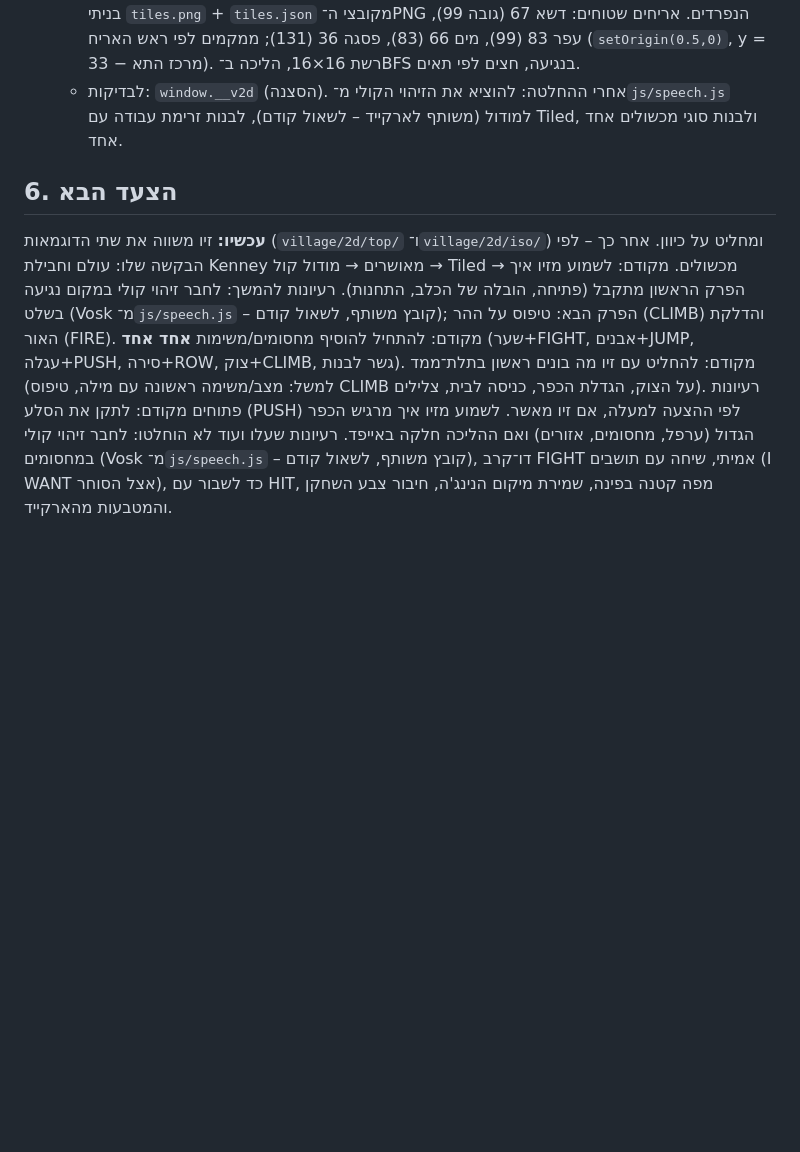
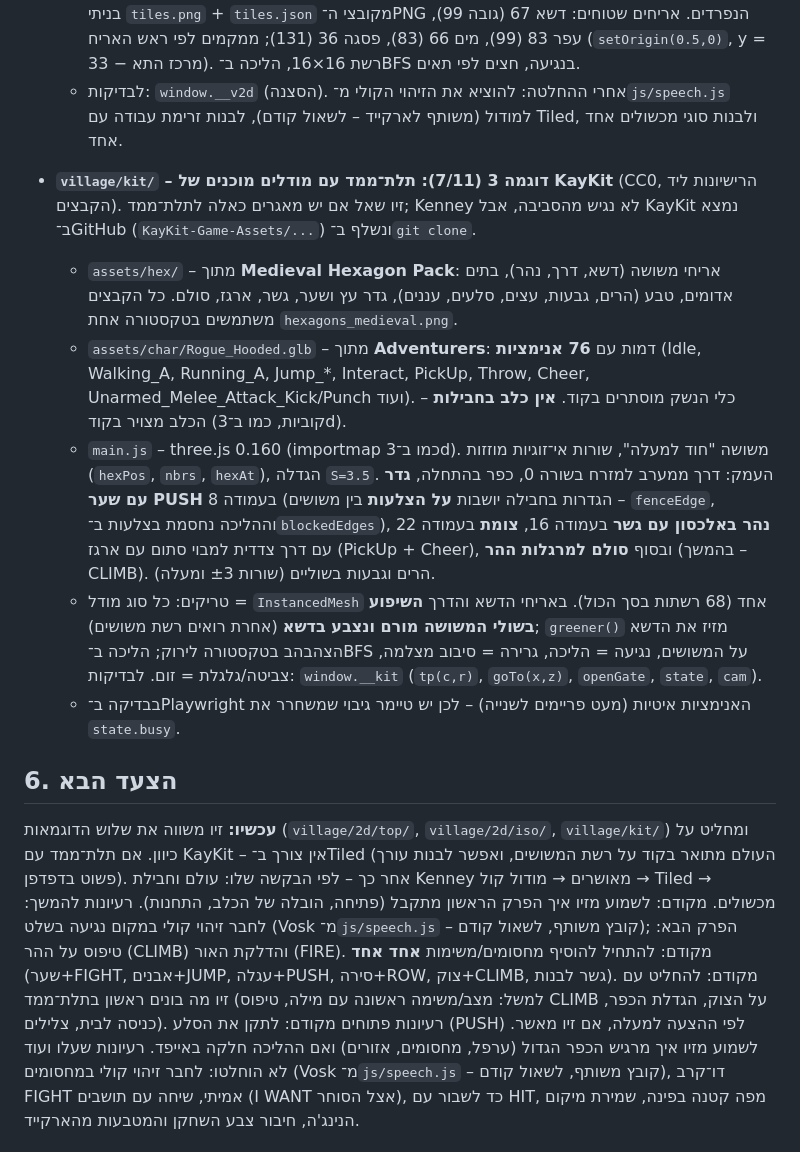
Before and after one commit to mazivco-design/ninja-voice-game, a Markdown page: village/HANDOFF.md, the part around the change. GitHub-like rendering; blank space fills up the shorter version.

Commit message:
Village HANDOFF: 3D sample with KayKit models (village/kit)
Co-Authored-By: Claude Opus 5.5 <noreply@anthropic.com>
Claude-Session: https://claude.ai/code/session_01X12N2ZrfEpdjYcsv2Pify6

```diff
--- a/village/HANDOFF.md
+++ b/village/HANDOFF.md
@@ -127,9 +127,16 @@
   - `iso/` – איזומטרי עם **Kenney Isometric Landscape** (CC0, `assets/iso-landscape/`): **רק קרקע** (דשא, מים, עפר, חול, מדרונות, כבישים) – בלי עצים, בתים או דמויות; העצים והשער מצוירים בקוד. **גיליון ה־XML בחבילה לא תואם לתמונה, וגם התצוגה המקדימה ממוספרת לא נכון** – בניתי `tiles.png` + `tiles.json` מקובצי ה־PNG הנפרדים. אריחים שטוחים: דשא 67 (גובה 99), עפר 83 (99), מים 66 (83), פסגה 36 (131); ממקמים לפי ראש האריח (`setOrigin(0.5,0)`, y = מרכז התא − 33). רשת 16×16, הליכה ב־BFS בנגיעה, חצים לפי תאים.
   - לבדיקות: `window.__v2d` (הסצנה). אחרי ההחלטה: להוציא את הזיהוי הקולי מ־`js/speech.js` למודול (משותף לארקייד – לשאול קודם), לבנות זרימת עבודה עם Tiled, ולבנות סוגי מכשולים אחד אחד.
 
+- **`village/kit/` – דוגמה 3 (7/11): תלת־ממד עם מודלים מוכנים של KayKit** (CC0, הרישיונות ליד הקבצים). זיו שאל אם יש מאגרים כאלה לתלת־ממד; Kenney לא נגיש מהסביבה, אבל KayKit נמצא ב־GitHub (`KayKit-Game-Assets/...`) ונשלף ב־`git clone`.
+  - `assets/hex/` – מתוך **Medieval Hexagon Pack**: אריחי משושה (דשא, דרך, נהר), בתים אדומים, טבע (הרים, גבעות, עצים, סלעים, עננים), גדר עץ ושער, גשר, ארגז, סולם. כל הקבצים משתמשים בטקסטורה אחת `hexagons_medieval.png`.
+  - `assets/char/Rogue_Hooded.glb` – מתוך **Adventurers**: דמות עם **76 אנימציות** (Idle, Walking_A, Running_A, Jump_*, Interact, PickUp, Throw, Cheer, Unarmed_Melee_Attack_Kick/Punch ועוד). כלי הנשק מוסתרים בקוד. **אין כלב בחבילות** – הכלב מצויר בקוד (קוביות, כמו ב־3d).
+  - `main.js` – three.js 0.160 (importmap כמו ב־3d). משושה "חוד למעלה", שורות אי־זוגיות מוזזות (`hexPos`, `nbrs`, `hexAt`), הגדלה `S=3.5`. העמק: דרך ממערב למזרח בשורה 0, כפר בהתחלה, **גדר עם שער PUSH** בעמודה 8 (הגדרות בחבילה יושבות **על הצלעות** בין משושים – `fenceEdge`, וההליכה נחסמת בצלעות ב־`blockedEdges`), **נהר באלכסון עם גשר** בעמודה 16, **צומת** בעמודה 22 עם דרך צדדית למבוי סתום עם ארגז (PickUp + Cheer), ובסוף **סולם למרגלות ההר** (בהמשך – CLIMB). הרים וגבעות בשוליים (שורות ±3 ומעלה).
+  - טריקים: כל סוג מודל = `InstancedMesh` אחד (68 רשתות בסך הכול). באריחי הדשא והדרך **השיפוע בשולי המשושה מורם ונצבע בדשא** (אחרת רואים רשת משושים); `greener()` מזיז את הדשא הצהבהב בטקסטורה לירוק; הליכה ב־BFS על המשושים, נגיעה = הליכה, גרירה = סיבוב מצלמה, צביטה/גלגלת = זום. לבדיקות: `window.__kit` (`tp(c,r)`, `goTo(x,z)`, `openGate`, `state`, `cam`).
+  - בבדיקה ב־Playwright האנימציות איטיות (מעט פריימים לשנייה) – לכן יש טיימר גיבוי שמשחרר את `state.busy`.
+
 ## 6. הצעד הבא
 
-**עכשיו:** זיו משווה את שתי הדוגמאות (`village/2d/top/` ו־`village/2d/iso/`) ומחליט על כיוון. אחר כך – לפי הבקשה שלו: עולם וחבילת Kenney מאושרים → מודול קול → Tiled → מכשולים. מקודם:
+**עכשיו:** זיו משווה את שלוש הדוגמאות (`village/2d/top/`, `village/2d/iso/`, `village/kit/`) ומחליט על כיוון. אם תלת־ממד עם KayKit – אין צורך ב־Tiled (העולם מתואר בקוד על רשת המשושים, ואפשר לבנות עורך פשוט בדפדפן). אחר כך – לפי הבקשה שלו: עולם וחבילת Kenney מאושרים → מודול קול → Tiled → מכשולים. מקודם:
 לשמוע מזיו איך הפרק הראשון מתקבל (פתיחה, הובלה של הכלב, התחנות). רעיונות להמשך: לחבר זיהוי קולי במקום נגיעה בשלט (Vosk מ־`js/speech.js` – קובץ משותף, לשאול קודם); הפרק הבא: טיפוס על ההר (CLIMB) והדלקת האור (FIRE). מקודם: להתחיל להוסיף מחסומים/משימות **אחד אחד** (שער+FIGHT, אבנים+JUMP, עגלה+PUSH, סירה+ROW, צוק+CLIMB, גשר לבנות). מקודם: להחליט עם זיו מה בונים ראשון בתלת־ממד (למשל: מצב/משימה ראשונה עם מילה, טיפוס CLIMB על הצוק, הגדלת הכפר, כניסה לבית, צלילים). רעיונות פתוחים מקודם: לתקן את הסלע (PUSH) לפי ההצעה למעלה, אם זיו מאשר. לשמוע מזיו איך מרגיש הכפר הגדול (ערפל, מחסומים, אזורים) ואם ההליכה חלקה באייפד. רעיונות שעלו ועוד לא הוחלטו: לחבר זיהוי קולי במחסומים (Vosk מ־`js/speech.js` – קובץ משותף, לשאול קודם), דו־קרב FIGHT אמיתי, שיחה עם תושבים (I WANT אצל הסוחר), כד לשבור עם HIT, מפה קטנה בפינה, שמירת מיקום הנינג'ה, חיבור צבע השחקן והמטבעות מהארקייד.
 
 ## 7. שאלות פתוחות
```
